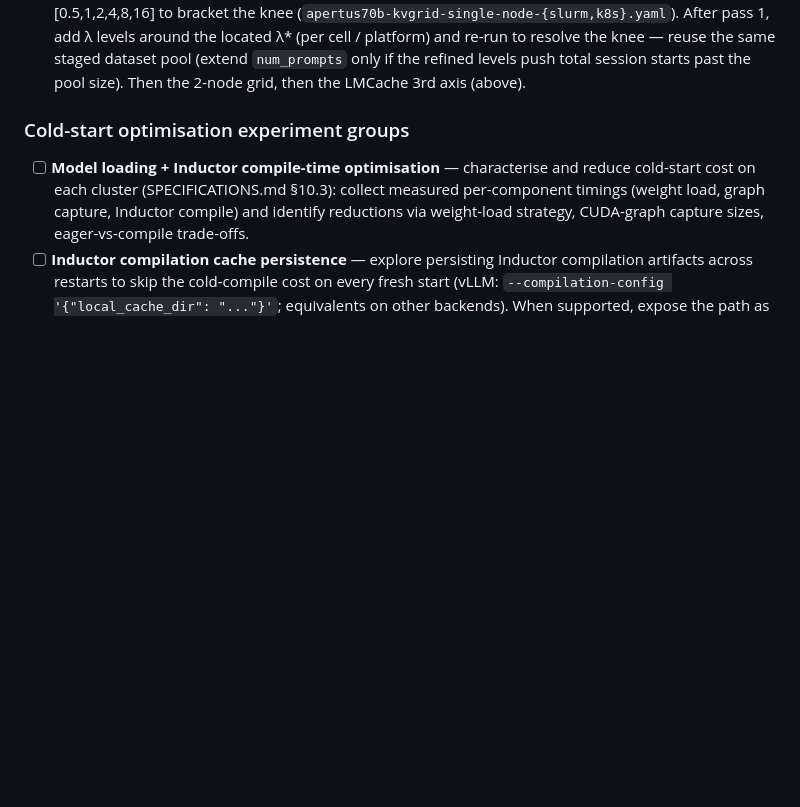
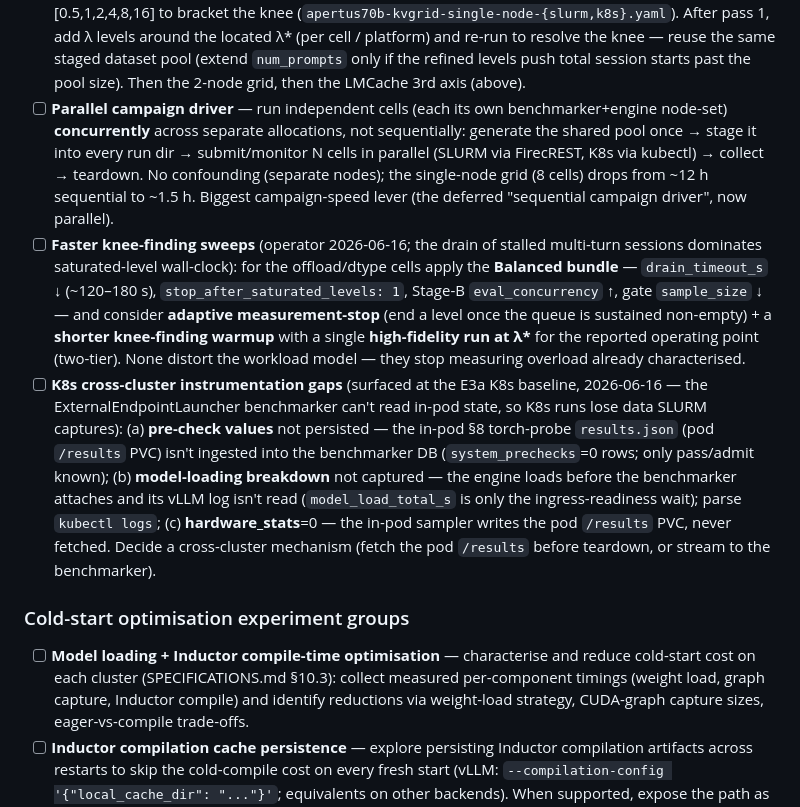
Before and after one commit to schuups/inference-benchmarking-tool, a Markdown page: TODOs.md, the part around the change. Rendered like a GitHub page; blank space fills up the shorter version.

```diff
--- a/TODOs.md
+++ b/TODOs.md
@@ -74,6 +74,26 @@
   pass 1, add λ levels around the located λ* (per cell / platform) and re-run to resolve the knee —
   reuse the same staged dataset pool (extend `num_prompts` only if the refined levels push total
   session starts past the pool size). Then the 2-node grid, then the LMCache 3rd axis (above).
+- [ ] **Parallel campaign driver** — run independent cells (each its own benchmarker+engine node-set)
+  **concurrently** across separate allocations, not sequentially: generate the shared pool once → stage
+  it into every run dir → submit/monitor N cells in parallel (SLURM via FirecREST, K8s via kubectl) →
+  collect → teardown. No confounding (separate nodes); the single-node grid (8 cells) drops from ~12 h
+  sequential to ~1.5 h. Biggest campaign-speed lever (the deferred "sequential campaign driver", now parallel).
+- [ ] **Faster knee-finding sweeps** (operator 2026-06-16; the drain of stalled multi-turn sessions
+  dominates saturated-level wall-clock): for the offload/dtype cells apply the **Balanced bundle** —
+  `drain_timeout_s` ↓ (~120–180 s), `stop_after_saturated_levels: 1`, Stage-B `eval_concurrency` ↑, gate
+  `sample_size` ↓ — and consider **adaptive measurement-stop** (end a level once the queue is sustained
+  non-empty) + a **shorter knee-finding warmup** with a single **high-fidelity run at λ\*** for the
+  reported operating point (two-tier). None distort the workload model — they stop measuring overload
+  already characterised.
+- [ ] **K8s cross-cluster instrumentation gaps** (surfaced at the E3a K8s baseline, 2026-06-16 — the
+  ExternalEndpointLauncher benchmarker can't read in-pod state, so K8s runs lose data SLURM captures):
+  (a) **pre-check values** not persisted — the in-pod §8 torch-probe `results.json` (pod `/results` PVC)
+  isn't ingested into the benchmarker DB (`system_prechecks`=0 rows; only pass/admit known);
+  (b) **model-loading breakdown** not captured — the engine loads before the benchmarker attaches and
+  its vLLM log isn't read (`model_load_total_s` is only the ingress-readiness wait); parse `kubectl logs`;
+  (c) **hardware_stats**=0 — the in-pod sampler writes the pod `/results` PVC, never fetched. Decide a
+  cross-cluster mechanism (fetch the pod `/results` before teardown, or stream to the benchmarker).
 
 ### Cold-start optimisation experiment groups
 
```
Also changed, not shown: IMPLEMENTATION_PLAN.md (+12 -10 lines), SPECIFICATIONS.md (+1 -0 lines).
